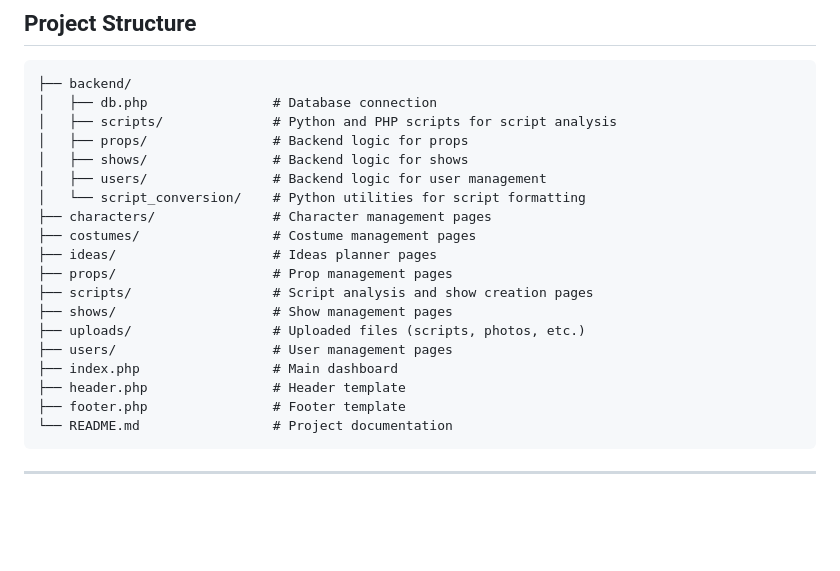
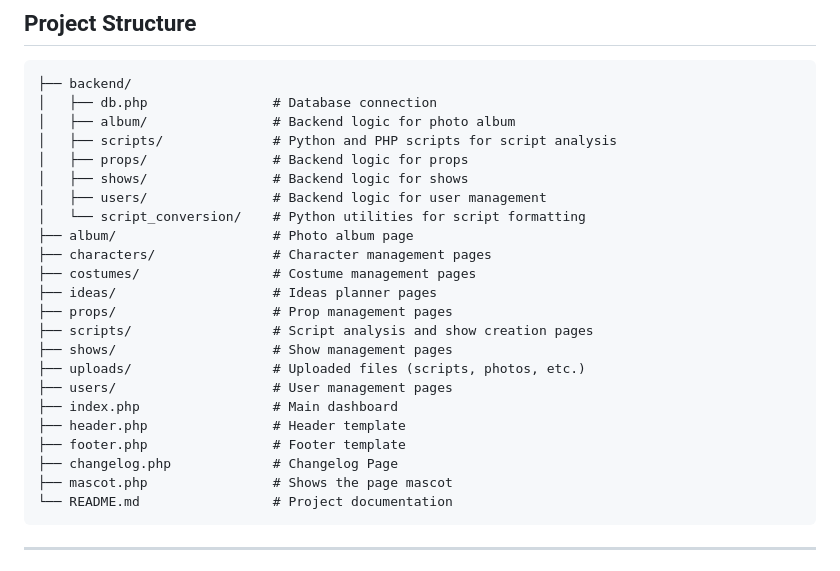
Before and after one commit to Mindstormman06/dramamanager, a Markdown page: README.md, the part around the change. GitHub-like rendering; blank space fills up the shorter version.

````diff
--- a/README.md
+++ b/README.md
@@ -47,11 +47,13 @@ The QSS Drama Manager is a web-based application designed to streamline the mana
 ```
 ├── backend/
 │   ├── db.php                # Database connection
+│   ├── album/                # Backend logic for photo album
 │   ├── scripts/              # Python and PHP scripts for script analysis
 │   ├── props/                # Backend logic for props
 │   ├── shows/                # Backend logic for shows
 │   ├── users/                # Backend logic for user management
 │   └── script_conversion/    # Python utilities for script formatting
+├── album/                    # Photo album page
 ├── characters/               # Character management pages
 ├── costumes/                 # Costume management pages
 ├── ideas/                    # Ideas planner pages
@@ -63,6 +65,8 @@ The QSS Drama Manager is a web-based application designed to streamline the mana
 ├── index.php                 # Main dashboard
 ├── header.php                # Header template
 ├── footer.php                # Footer template
+├── changelog.php             # Changelog Page
+├── mascot.php                # Shows the page mascot
 └── README.md                 # Project documentation
 ```
 
````
